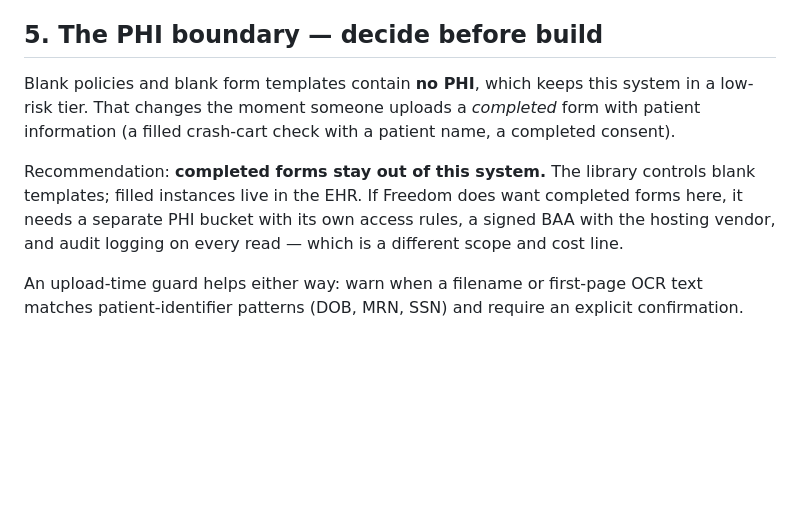
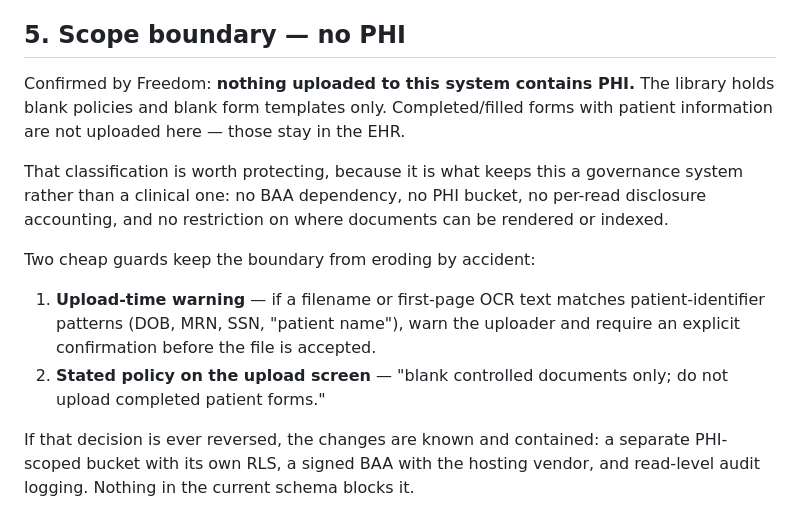
Before and after one commit to brenlamar88/policymanage, a Markdown page: docs/file-uploads.md, the part around the change. Rendered like a GitHub page; blank space fills up the shorter version.

Commit message:
Record no-PHI scope decision in the upload and data model plans
Freedom confirmed the library holds blank policies and blank form
templates only; completed patient forms stay in the EHR. Drops the BAA /
PHI-bucket branch and the related open question, and keeps two low-cost
guards so the classification does not erode by accident.

Co-Authored-By: Claude Opus 5 <noreply@anthropic.com>
Claude-Session: https://claude.ai/code/session_01GymGTAGiKkVXXpxUJVq79B

```diff
--- a/docs/file-uploads.md
+++ b/docs/file-uploads.md
@@ -84,16 +84,25 @@ key is never reused and an overwrite is impossible by construction.
   and are not assignable.
 - Enable bucket versioning plus object-lock/WORM where the storage provider offers it.
 
-## 5. The PHI boundary — decide before build
+## 5. Scope boundary — no PHI
 
-Blank policies and blank form templates contain **no PHI**, which keeps this system in a
-low-risk tier. That changes the moment someone uploads a *completed* form with patient
-information (a filled crash-cart check with a patient name, a completed consent).
+Confirmed by Freedom: **nothing uploaded to this system contains PHI.** The library holds
+blank policies and blank form templates only. Completed/filled forms with patient
+information are not uploaded here — those stay in the EHR.
 
-Recommendation: **completed forms stay out of this system.** The library controls blank
-templates; filled instances live in the EHR. If Freedom does want completed forms here, it
-needs a separate PHI bucket with its own access rules, a signed BAA with the hosting
-vendor, and audit logging on every read — which is a different scope and cost line.
+That classification is worth protecting, because it is what keeps this a
+governance system rather than a clinical one: no BAA dependency, no PHI bucket, no
+per-read disclosure accounting, and no restriction on where documents can be rendered or
+indexed.
 
-An upload-time guard helps either way: warn when a filename or first-page OCR text matches
-patient-identifier patterns (DOB, MRN, SSN) and require an explicit confirmation.
+Two cheap guards keep the boundary from eroding by accident:
+
+1. **Upload-time warning** — if a filename or first-page OCR text matches patient-identifier
+   patterns (DOB, MRN, SSN, "patient name"), warn the uploader and require an explicit
+   confirmation before the file is accepted.
+2. **Stated policy on the upload screen** — "blank controlled documents only; do not upload
+   completed patient forms."
+
+If that decision is ever reversed, the changes are known and contained: a separate
+PHI-scoped bucket with its own RLS, a signed BAA with the hosting vendor, and read-level
+audit logging. Nothing in the current schema blocks it.
```
Also changed, not shown: docs/data-model.md (+6 -7 lines).
